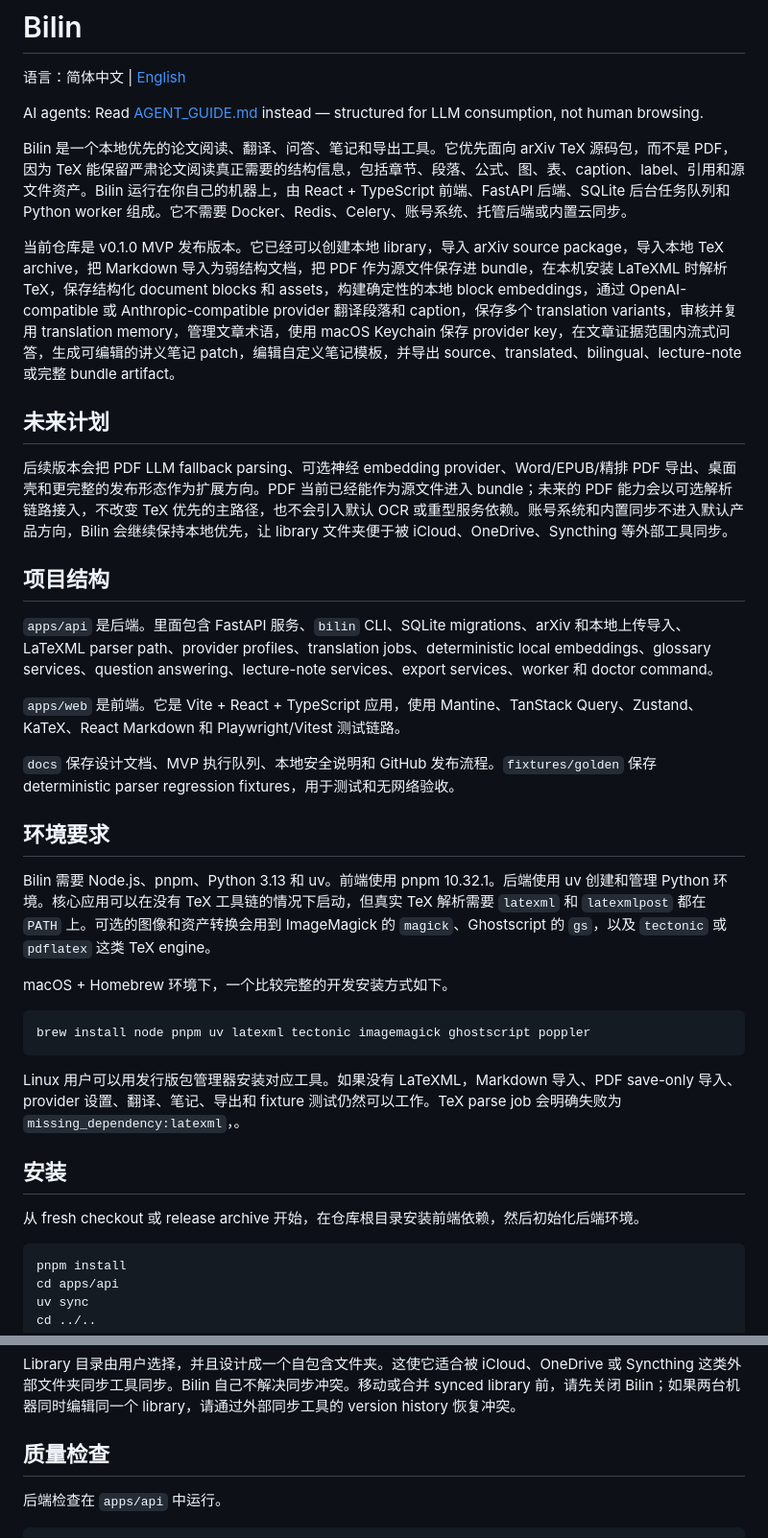
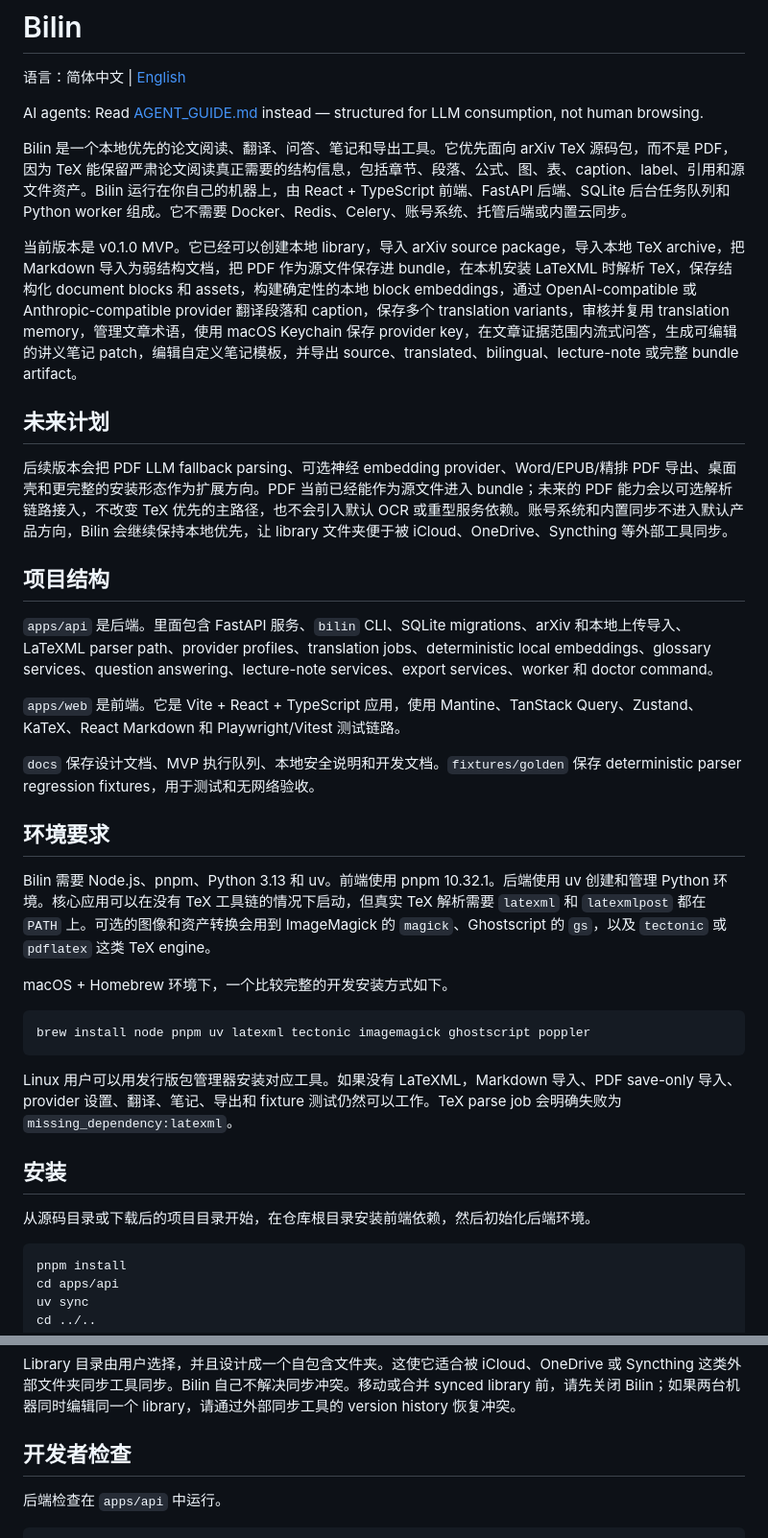
Before and after one commit to FA-T-T/bilin, a Markdown page: README.md, 2 parts joined by grey strips. Shown at 96% size. Drawn GitHub-style.

````diff
--- a/README.md
+++ b/README.md
@@ -6,11 +6,11 @@ AI agents: Read [AGENT_GUIDE.md](AGENT_GUIDE.md) instead — structured for LLM
 
 Bilin 是一个本地优先的论文阅读、翻译、问答、笔记和导出工具。它优先面向 arXiv TeX 源码包，而不是 PDF，因为 TeX 能保留严肃论文阅读真正需要的结构信息，包括章节、段落、公式、图、表、caption、label、引用和源文件资产。Bilin 运行在你自己的机器上，由 React + TypeScript 前端、FastAPI 后端、SQLite 后台任务队列和 Python worker 组成。它不需要 Docker、Redis、Celery、账号系统、托管后端或内置云同步。
 
-当前仓库是 v0.1.0 MVP 发布版本。它已经可以创建本地 library，导入 arXiv source package，导入本地 TeX archive，把 Markdown 导入为弱结构文档，把 PDF 作为源文件保存进 bundle，在本机安装 LaTeXML 时解析 TeX，保存结构化 document blocks 和 assets，构建确定性的本地 block embeddings，通过 OpenAI-compatible 或 Anthropic-compatible provider 翻译段落和 caption，保存多个 translation variants，审核并复用 translation memory，管理文章术语，使用 macOS Keychain 保存 provider key，在文章证据范围内流式问答，生成可编辑的讲义笔记 patch，编辑自定义笔记模板，并导出 source、translated、bilingual、lecture-note 或完整 bundle artifact。
+当前版本是 v0.1.0 MVP。它已经可以创建本地 library，导入 arXiv source package，导入本地 TeX archive，把 Markdown 导入为弱结构文档，把 PDF 作为源文件保存进 bundle，在本机安装 LaTeXML 时解析 TeX，保存结构化 document blocks 和 assets，构建确定性的本地 block embeddings，通过 OpenAI-compatible 或 Anthropic-compatible provider 翻译段落和 caption，保存多个 translation variants，审核并复用 translation memory，管理文章术语，使用 macOS Keychain 保存 provider key，在文章证据范围内流式问答，生成可编辑的讲义笔记 patch，编辑自定义笔记模板，并导出 source、translated、bilingual、lecture-note 或完整 bundle artifact。
 
 ## 未来计划
 
-后续版本会把 PDF LLM fallback parsing、可选神经 embedding provider、Word/EPUB/精排 PDF 导出、桌面壳和更完整的发布形态作为扩展方向。PDF 当前已经能作为源文件进入 bundle；未来的 PDF 能力会以可选解析链路接入，不改变 TeX 优先的主路径，也不会引入默认 OCR 或重型服务依赖。账号系统和内置同步不进入默认产品方向，Bilin 会继续保持本地优先，让 library 文件夹便于被 iCloud、OneDrive、Syncthing 等外部工具同步。
+后续版本会把 PDF LLM fallback parsing、可选神经 embedding provider、Word/EPUB/精排 PDF 导出、桌面壳和更完整的安装形态作为扩展方向。PDF 当前已经能作为源文件进入 bundle；未来的 PDF 能力会以可选解析链路接入，不改变 TeX 优先的主路径，也不会引入默认 OCR 或重型服务依赖。账号系统和内置同步不进入默认产品方向，Bilin 会继续保持本地优先，让 library 文件夹便于被 iCloud、OneDrive、Syncthing 等外部工具同步。
 
 ## 项目结构
 
@@ -18,7 +18,7 @@ Bilin 是一个本地优先的论文阅读、翻译、问答、笔记和导出
 
 `apps/web` 是前端。它是 Vite + React + TypeScript 应用，使用 Mantine、TanStack Query、Zustand、KaTeX、React Markdown 和 Playwright/Vitest 测试链路。
 
-`docs` 保存设计文档、MVP 执行队列、本地安全说明和 GitHub 发布流程。`fixtures/golden` 保存 deterministic parser regression fixtures，用于测试和无网络验收。
+`docs` 保存设计文档、MVP 执行队列、本地安全说明和开发文档。`fixtures/golden` 保存 deterministic parser regression fixtures，用于测试和无网络验收。
 
 ## 环境要求
 
@@ -30,11 +30,11 @@ macOS + Homebrew 环境下，一个比较完整的开发安装方式如下。
 brew install node pnpm uv latexml tectonic imagemagick ghostscript poppler
 ```
 
-Linux 用户可以用发行版包管理器安装对应工具。如果没有 LaTeXML，Markdown 导入、PDF save-only 导入、provider 设置、翻译、笔记、导出和 fixture 测试仍然可以工作。TeX parse job 会明确失败为 `missing_dependency:latexml`，。
+Linux 用户可以用发行版包管理器安装对应工具。如果没有 LaTeXML，Markdown 导入、PDF save-only 导入、provider 设置、翻译、笔记、导出和 fixture 测试仍然可以工作。TeX parse job 会明确失败为 `missing_dependency:latexml`。
 
 ## 安装
 
-从 fresh checkout 或 release archive 开始，在仓库根目录安装前端依赖，然后初始化后端环境。
+从源码目录或下载后的项目目录开始，在仓库根目录安装前端依赖，然后初始化后端环境。
 
 ```sh
 pnpm install
@@ -143,7 +143,7 @@ uv run bilin dev-info
 
 Library 目录由用户选择，并且设计成一个自包含文件夹。这使它适合被 iCloud、OneDrive 或 Syncthing 这类外部文件夹同步工具同步。Bilin 自己不解决同步冲突。移动或合并 synced library 前，请先关闭 Bilin；如果两台机器同时编辑同一个 library，请通过外部同步工具的 version history 恢复冲突。
 
-## 质量检查
+## 开发者检查
 
 后端检查在 `apps/api` 中运行。
 
````
Also changed, not shown: other parts of README.md (+0 -12 lines), README.en.md (+5 -17 lines).
